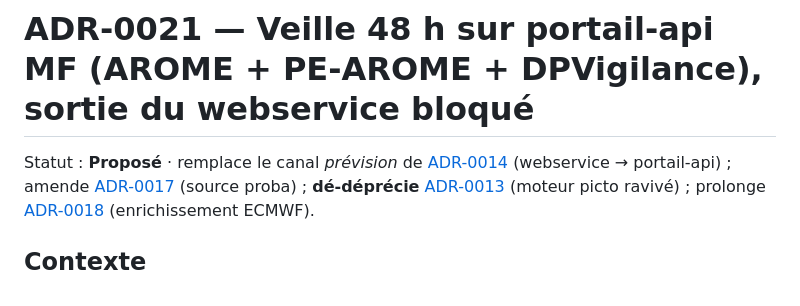
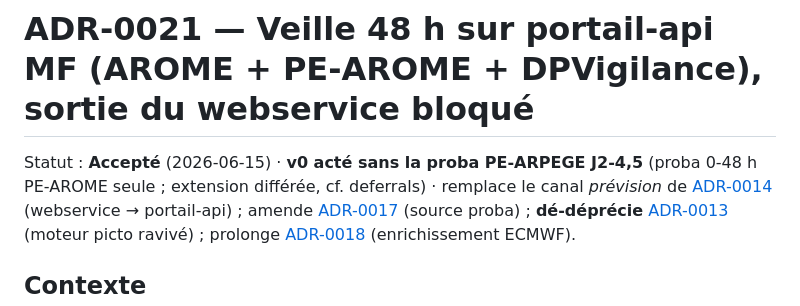
Before and after one commit to atantet/meteo, a Markdown page: docs/decisions/0021-veille-48h-portail-api.md, the part around the change. GitHub-like rendering.

Commit message:
docs(adr): ADR-0021 Accepté — v0 acté (proba 0-48 h PE-AROME, PE-ARPEGE différé)
Co-Authored-By: Claude Opus 4.8 (1M context) <noreply@anthropic.com>

```diff
--- a/docs/decisions/0021-veille-48h-portail-api.md
+++ b/docs/decisions/0021-veille-48h-portail-api.md
@@ -1,6 +1,8 @@
 # ADR-0021 — Veille 48 h sur portail-api MF (AROME + PE-AROME + DPVigilance), sortie du webservice bloqué
 
-Statut : **Proposé** · remplace le canal _prévision_ de [ADR-0014](0014-prevision-officielle-mf-veille.md)
+Statut : **Accepté** (2026-06-15) · **v0 acté sans la proba PE-ARPEGE J2-4,5** (proba
+0-48 h PE-AROME seule ; extension différée, cf. deferrals) · remplace le canal
+_prévision_ de [ADR-0014](0014-prevision-officielle-mf-veille.md)
 (webservice → portail-api) ; amende [ADR-0017](0017-proba-semaine-mf-calibree.md)
 (source proba) ; **dé-déprécie** [ADR-0013](0013-temps-sensible-arome.md) (moteur picto
 ravivé) ; prolonge [ADR-0018](0018-ecmwf-direct-opendata.md) (enrichissement ECMWF).
```
